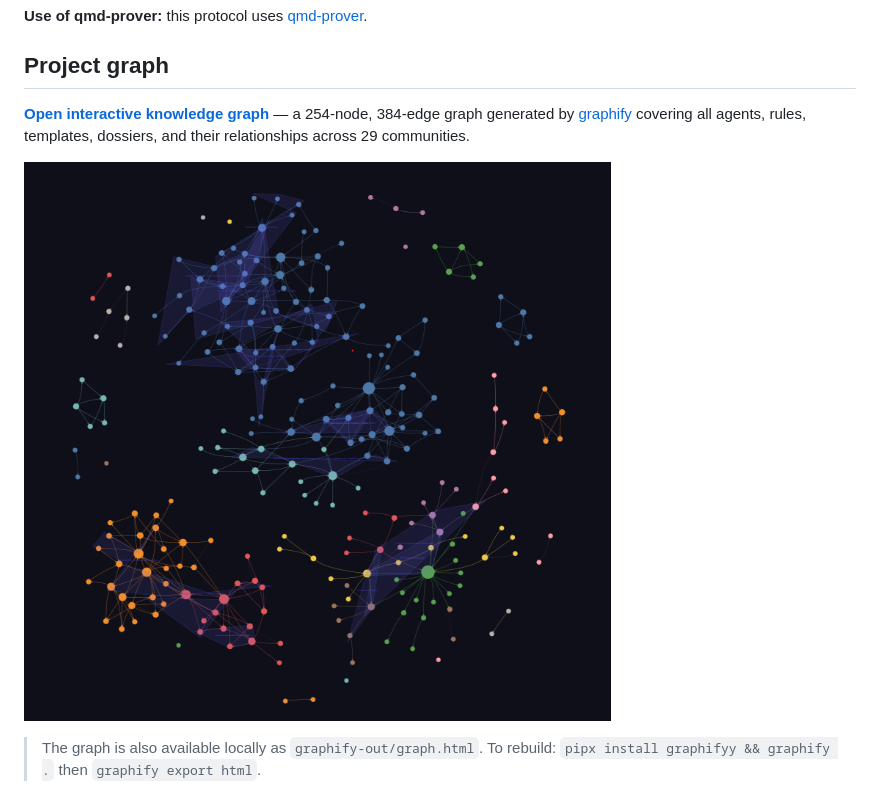
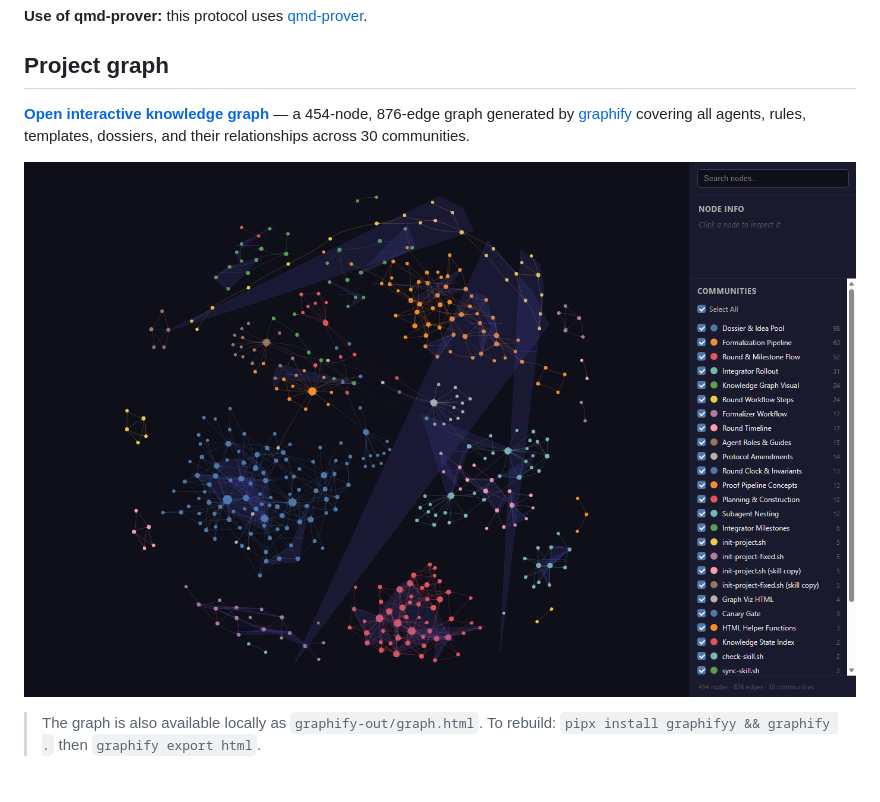
Before and after one commit to zhongganpage/Spell-Explore, a Markdown page: README.md, the part around the change. GitHub-like rendering; pictures changed too: docs/graph-visual.png.

Commit message:
Regenerate knowledge graph with Integrator subcoordinator
Rebuild the graphify graph over the full corpus (86 files) now that the
Integrator subcoordinator and its rollout docs are in the repo: 454 nodes,
876 edges, 30 communities (previously 254 nodes / 384 edges / 29).
Node IDs use the full repo-relative path stem; source_file is relativized
to the repo root. Publish the regenerated docs/index.html and thumbnail.

```diff
--- a/README.md
+++ b/README.md
@@ -15,7 +15,7 @@ Enjoy your time with math and agents :)
 
 ## Project graph
 
-[**Open interactive knowledge graph**](https://zhongganpage.github.io/Spell-Explore/) — a 254-node, 384-edge graph generated by [graphify](https://github.com/safishamsi/graphify) covering all agents, rules, templates, dossiers, and their relationships across 29 communities.
+[**Open interactive knowledge graph**](https://zhongganpage.github.io/Spell-Explore/) — a 454-node, 876-edge graph generated by [graphify](https://github.com/safishamsi/graphify) covering all agents, rules, templates, dossiers, and their relationships across 30 communities.
 
 [![Project graph visualization](docs/graph-visual.png)](https://zhongganpage.github.io/Spell-Explore/)
 
```
Also changed, not shown: 2 other files.
